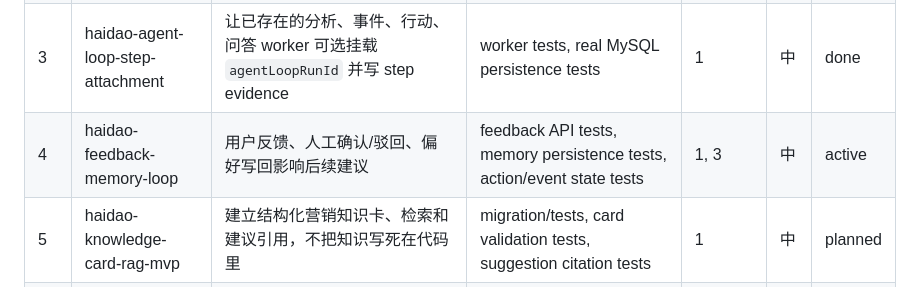
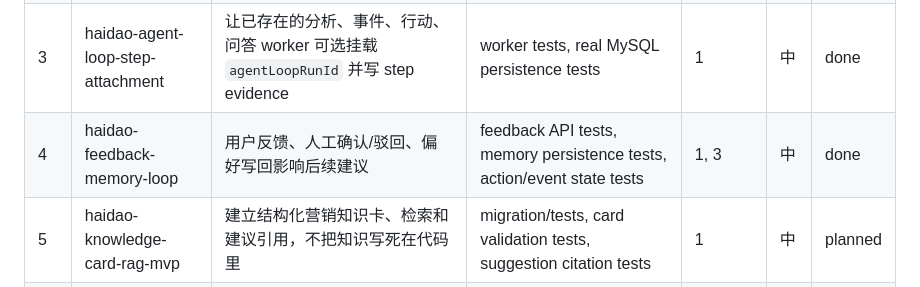
Before and after one commit to hshgogogo/ai-public-opinion-monitor, a Markdown page: docs/agent-loop-change-queue.md, the part around the change. Drawn GitHub-style.

Commit message:
docs: mark feedback memory loop done

```diff
--- a/docs/agent-loop-change-queue.md
+++ b/docs/agent-loop-change-queue.md
@@ -26,7 +26,7 @@
 | 1 | haidao-agent-harness-loop-foundation | 建立最小 Agent Loop 账本：run、step、Judge review skeleton、manual handoff skeleton | migration tests, worker command tests, real MySQL persistence tests, OpenSpec strict validate | 已归档 Weibo MVP | 低 | done |
 | 2 | haidao-agent-loop-trigger-api | 暴露 `/api/weibo/agent-loop/run` 和 `GET /api/weibo/agent-runs/:id`，只负责创建/查询 loop，不串完整业务 | API contract tests, MySQL unavailable tests | 1 | 低 | done |
 | 3 | haidao-agent-loop-step-attachment | 让已存在的分析、事件、行动、问答 worker 可选挂载 `agentLoopRunId` 并写 step evidence | worker tests, real MySQL persistence tests | 1 | 中 | done |
-| 4 | haidao-feedback-memory-loop | 用户反馈、人工确认/驳回、偏好写回影响后续建议 | feedback API tests, memory persistence tests, action/event state tests | 1, 3 | 中 | active |
+| 4 | haidao-feedback-memory-loop | 用户反馈、人工确认/驳回、偏好写回影响后续建议 | feedback API tests, memory persistence tests, action/event state tests | 1, 3 | 中 | done |
 | 5 | haidao-knowledge-card-rag-mvp | 建立结构化营销知识卡、检索和建议引用，不把知识写死在代码里 | migration/tests, card validation tests, suggestion citation tests | 1 | 中 | planned |
 | 6 | haidao-judge-agent-retry-loop | Judge Agent 对分析、事件、建议做 pass/fail 复核，最多 3 轮后进入人工处理 | judge schema tests, retry tests, failed-output persistence tests | 1, 3, 5 | 中 | planned |
 | 7 | haidao-report-backtest-agent-loop | Report Agent 和 Backtest Agent 进入 loop，日报/回测结果带证据、归因限制和 Judge 状态 | report tests, backtest tests, no-causal-overclaim tests | 1, 3, 6 | 中 | planned |
```
